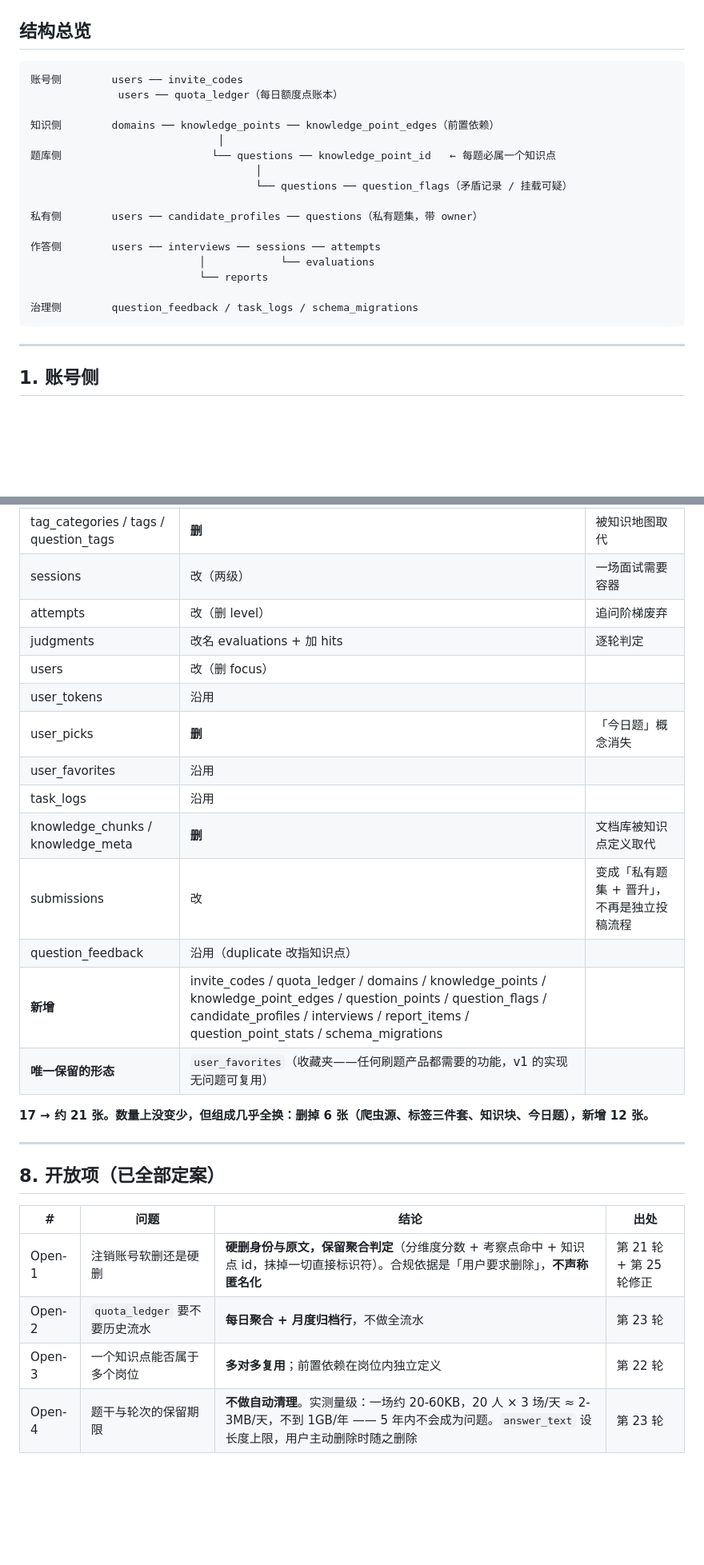
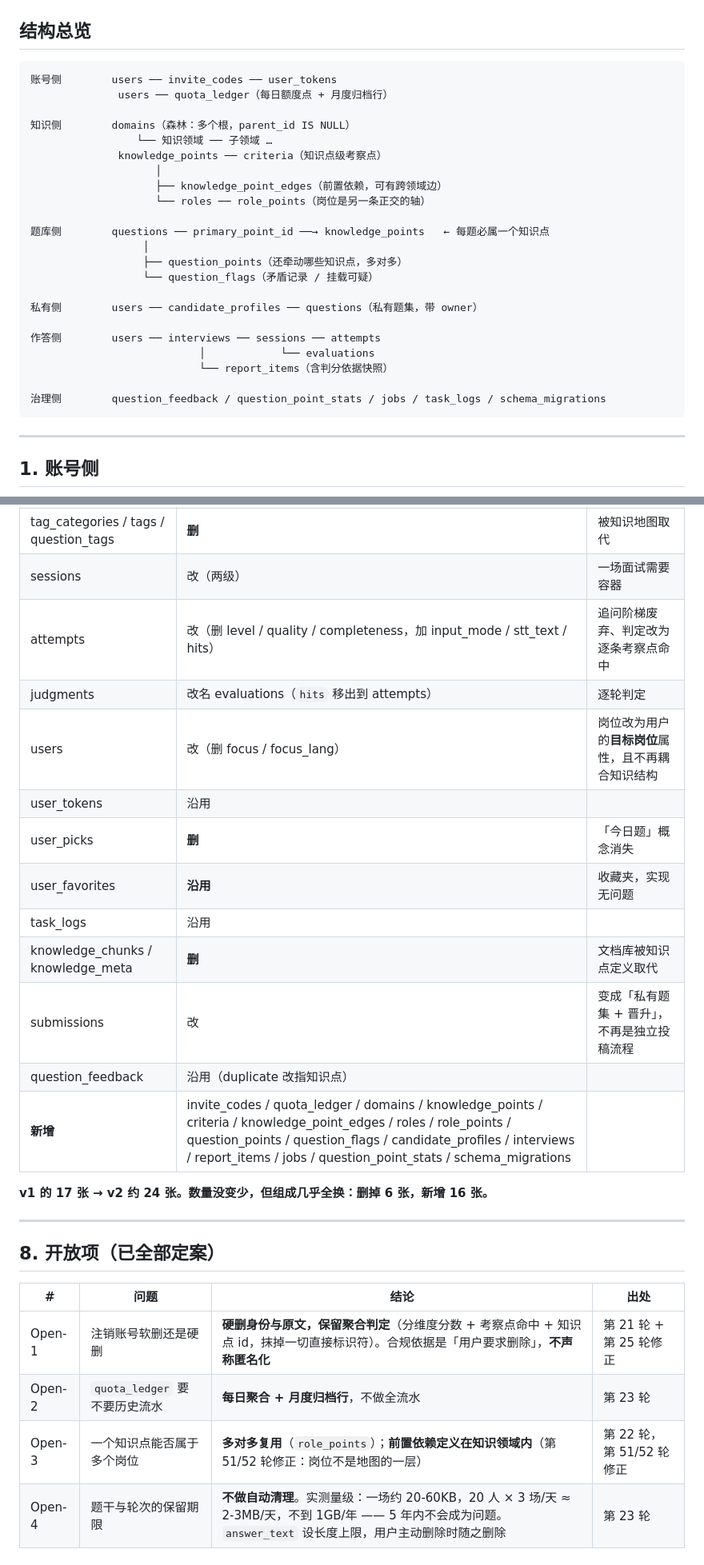
Before and after one commit to wonder-dream/DeepGrill, a Markdown page: docs/v2数据模型.md, 2 parts joined by grey strips. Shown at 80% size. GitHub-like rendering; blank space fills up the shorter version.

````diff
--- a/docs/v2数据模型.md
+++ b/docs/v2数据模型.md
@@ -8,22 +8,28 @@
 ## 结构总览
 
 ```
-账号侧        users ── invite_codes
-              users ── quota_ledger（每日额度点账本）
+账号侧        users ── invite_codes ── user_tokens
+              users ── quota_ledger（每日额度点 + 月度归档行）
 
-知识侧        domains ── knowledge_points ── knowledge_point_edges（前置依赖）
-                              │
-题库侧                        └── questions ── knowledge_point_id   ← 每题必属一个知识点
-                                    │
-                                    └── questions ── question_flags（矛盾记录 / 挂载可疑）
+知识侧        domains（森林：多个根，parent_id IS NULL）
+                 └── 知识领域 ── 子领域 …
+              knowledge_points ── criteria（知识点级考察点）
+                    │
+                    ├── knowledge_point_edges（前置依赖，可有跨领域边）
+                    └── roles ── role_points（岗位是另一条正交的轴）
+
+题库侧        questions ── primary_point_id ──→ knowledge_points   ← 每题必属一个知识点
+                  │
+                  ├── question_points（还牵动哪些知识点，多对多）
+                  └── question_flags（矛盾记录 / 挂载可疑）
 
 私有侧        users ── candidate_profiles ── questions（私有题集，带 owner）
 
 作答侧        users ── interviews ── sessions ── attempts
                            │            └── evaluations
-                           └── reports
+                           └── report_items（含判分依据快照）
 
-治理侧        question_feedback / task_logs / schema_migrations
+治理侧        question_feedback / question_point_stats / jobs / task_logs / schema_migrations
 ```
 
 ---
@@ -367,20 +405,19 @@
 | questions | 改（见上） | 归属知识点、两类题型、私有/公共 |
 | tag_categories / tags / question_tags | **删** | 被知识地图取代 |
 | sessions | 改（两级） | 一场面试需要容器 |
-| attempts | 改（删 level） | 追问阶梯废弃 |
-| judgments | 改名 evaluations + 加 hits | 逐轮判定 |
-| users | 改（删 focus） | |
+| attempts | 改（删 level / quality / completeness，加 input_mode / stt_text / hits） | 追问阶梯废弃、判定改为逐条考察点命中 |
+| judgments | 改名 evaluations（`hits` 移出到 attempts） | 逐轮判定 |
+| users | 改（删 focus / focus_lang） | 岗位改为用户的**目标岗位**属性，且不再耦合知识结构 |
 | user_tokens | 沿用 | |
 | user_picks | **删** | 「今日题」概念消失 |
-| user_favorites | 沿用 | |
+| user_favorites | **沿用** | 收藏夹，实现无问题 |
 | task_logs | 沿用 | |
 | knowledge_chunks / knowledge_meta | **删** | 文档库被知识点定义取代 |
 | submissions | 改 | 变成「私有题集 + 晋升」，不再是独立投稿流程 |
 | question_feedback | 沿用（duplicate 改指知识点） | |
-| **新增** | invite_codes / quota_ledger / domains / knowledge_points / knowledge_point_edges / question_points / question_flags / candidate_profiles / interviews / report_items / question_point_stats / schema_migrations | |
-| **唯一保留的形态** | `user_favorites`（收藏夹——任何刷题产品都需要的功能，v1 的实现无问题可复用） | |
+| **新增** | invite_codes / quota_ledger / domains / knowledge_points / criteria / knowledge_point_edges / roles / role_points / question_points / question_flags / candidate_profiles / interviews / report_items / jobs / question_point_stats / schema_migrations | |
 
-**17 → 约 21 张。数量上没变少，但组成几乎全换：删掉 6 张（爬虫源、标签三件套、知识块、今日题），新增 12 张。**
+**v1 的 17 张 → v2 约 24 张。数量没变少，但组成几乎全换：删掉 6 张，新增 16 张。**
 
 ---
 
@@ -390,7 +427,7 @@
 |---|---|---|---|
 | Open-1 | 注销账号软删还是硬删 | **硬删身份与原文，保留聚合判定**（分维度分数 + 考察点命中 + 知识点 id，抹掉一切直接标识符）。合规依据是「用户要求删除」，**不声称匿名化** | 第 21 轮 + 第 25 轮修正 |
 | Open-2 | `quota_ledger` 要不要历史流水 | **每日聚合 + 月度归档行**，不做全流水 | 第 23 轮 |
-| Open-3 | 一个知识点能否属于多个岗位 | **多对多复用**；前置依赖在岗位内独立定义 | 第 22 轮 |
+| Open-3 | 一个知识点能否属于多个岗位 | **多对多复用**（`role_points`）；**前置依赖定义在知识领域内**（第 51/52 轮修正：岗位不是地图的一层） | 第 22 轮，第 51/52 轮修正 |
 | Open-4 | 题干与轮次的保留期限 | **不做自动清理**。实测量级：一场约 20-60KB，20 人 × 3 场/天 ≈ 2-3MB/天，不到 1GB/年 —— 5 年内不会成为问题。`answer_text` 设长度上限，用户主动删除时随之删除 | 第 23 轮 |
 
 ---
````
Also changed, not shown: other parts of docs/v2数据模型.md (+43 -11 lines), CONTEXT.md (+8 -3 lines), docs/v2范围基线.md (+3 -1 lines).
